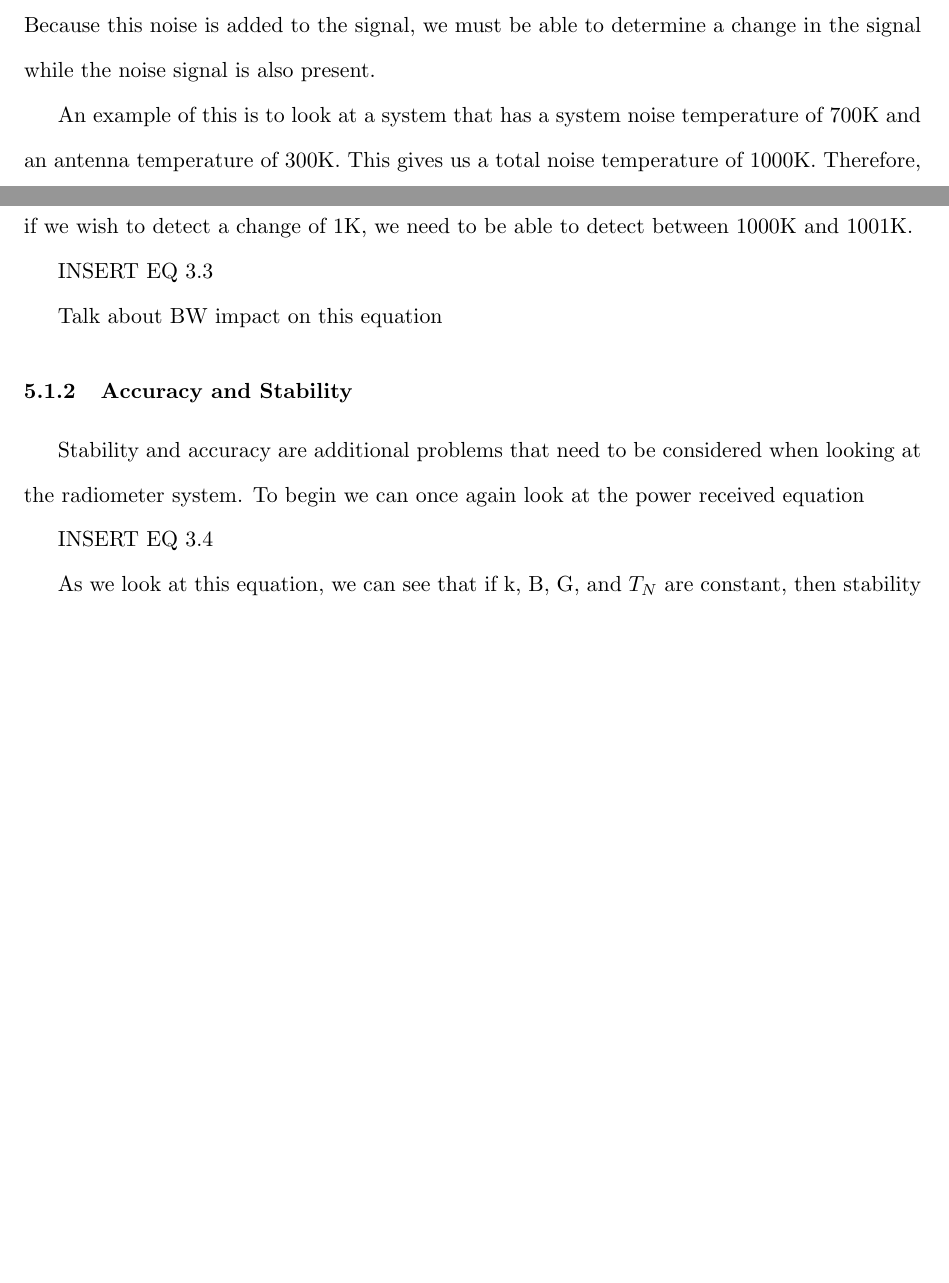
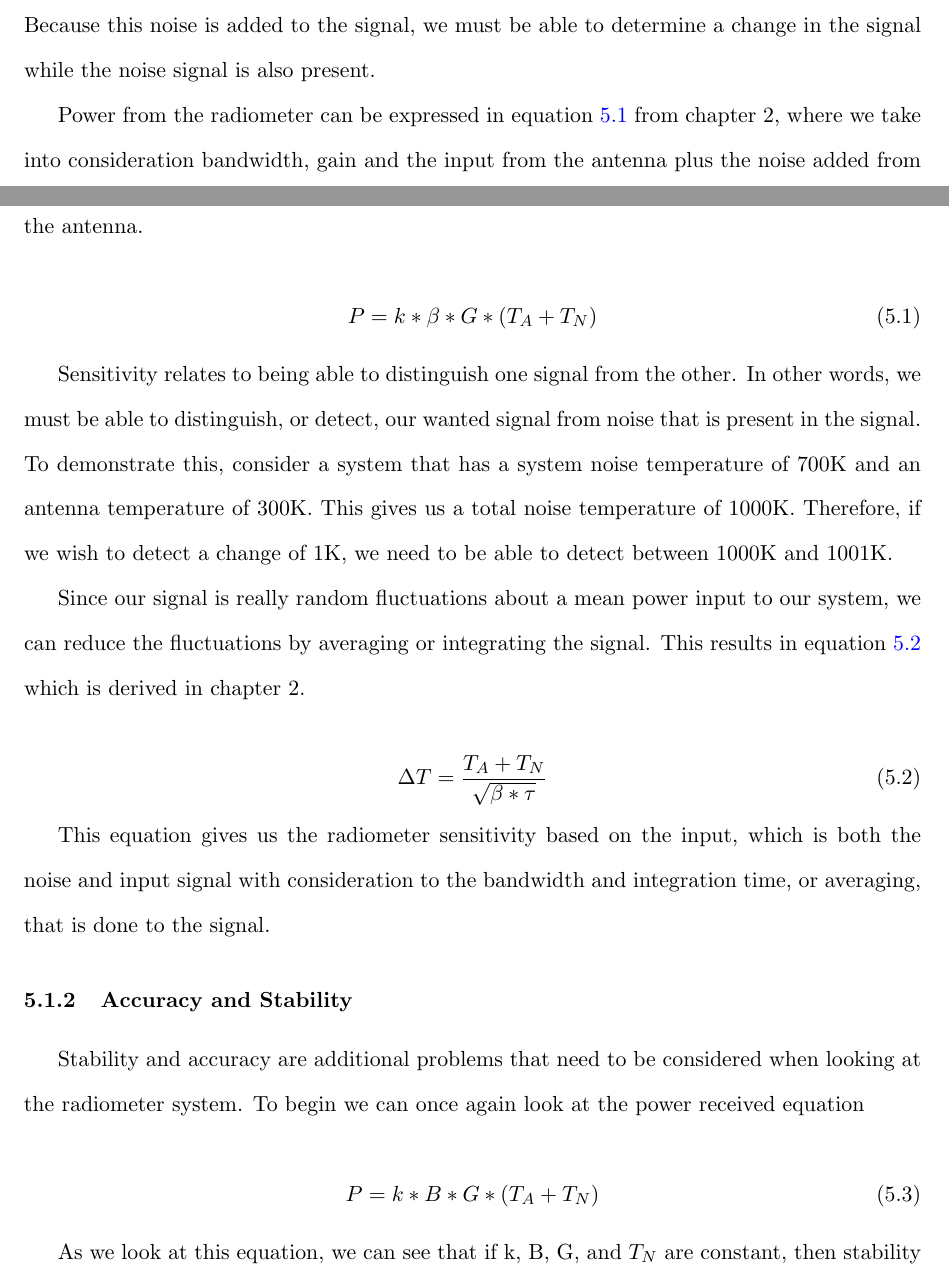
Before and after one commit to matgyver/Radiometer-SDR-Thesis, a LaTeX thesis (thesis.tex, which reads Body/chapter5.tex): two parts of pages 43 and 44 of 76, joined at a grey line, cut so that both start at the same text, the shorter picture padded with empty space. Compiled offline with pdfLaTeX.

Commit message:
Added to chp 5.1.1
Added more information and theory in 5.1.1

```diff
--- a/Body/chapter5.tex
+++ b/Body/chapter5.tex
@@ -8,20 +8,32 @@ Radiometers measure power and it is this information that we can use to determin
 The performance of a radiometer can be measured by looking at both the sensitivity and the accuracy of the radiometer.  In addition, we need to be concerned with the stability of the radiometer as this affects the accuracy of the radiometer.
 
 
-
 \subsection{Sensitivity}
 Sensitivity of the radiometer relates to the amount of power that the radio selects from the antenna.  This selection is then dependent on the bandwidth that the radiometer is able to listen to.  The radiometer however detects not only the signal of interest but also receives a noise signal as well.  This noise is added to the signal and can not be separated from the signal.  Because this noise is added to the signal, we must be able to determine a change in the signal while the noise signal is also present.
 
-An example of this is to look at a system that has a system noise temperature of 700K and an antenna temperature of 300K.  This gives us a total noise temperature of 1000K.  Therefore, if we wish to detect a change of 1K, we need to be able to detect between 1000K and 1001K.
+Power from the radiometer can be expressed in equation \ref{eq:final_power} from chapter 2, where we take into consideration bandwidth, gain and the input from the antenna plus the noise added from the antenna.
 
-INSERT EQ 3.3
+\begin{equation} \label{eq:final_power}
+P=k*\beta*G*(T_{A}+T_{N})
+\end{equation}
 
-Talk about BW impact on this equation
+Sensitivity relates to being able to distinguish one signal from the other.  In other words, we must be able to distinguish, or detect, our wanted signal from noise that is present in the signal.  To demonstrate this, consider a system that has a system noise temperature of 700K and an antenna temperature of 300K.  This gives us a total noise temperature of 1000K.  Therefore, if we wish to detect a change of 1K, we need to be able to detect between 1000K and 1001K.
+
+Since our signal is really random fluctuations about a mean power input to our system, we can reduce the fluctuations by averaging or integrating the signal.  This results in equation \ref{eq:rad_sensitivity} which is derived in chapter 2.
+
+\begin{equation} \label{eq:rad_sensitivity}
+\Delta T=\frac{T_{A}+T_{N}}{\sqrt{\beta * \tau}}
+\end{equation}
+
+
+This equation gives us the radiometer sensitivity based on the input, which is both the noise and input signal with consideration to the bandwidth and integration time, or averaging, that is done to the signal.
 
 \subsection{Accuracy and Stability}
 Stability and accuracy are additional problems that need to be considered when looking at the radiometer system.  To begin we can once again look at the power received equation
 
-INSERT EQ 3.4
+\begin{equation}
+P=k*B*G*({T_{A}+T_{N}})
+\end{equation}
 
 As we look at this equation, we can see that if k, B, G, and $T_{N}$ are constant, then stability can be assured.  k is a known constant and we can also assume that our bandwidth, B, will also remain constant, or at least while we are taking our measurements.  Gain and the noise temperature however can vary.
 
```
Also changed, not shown: thesis.pdf.
